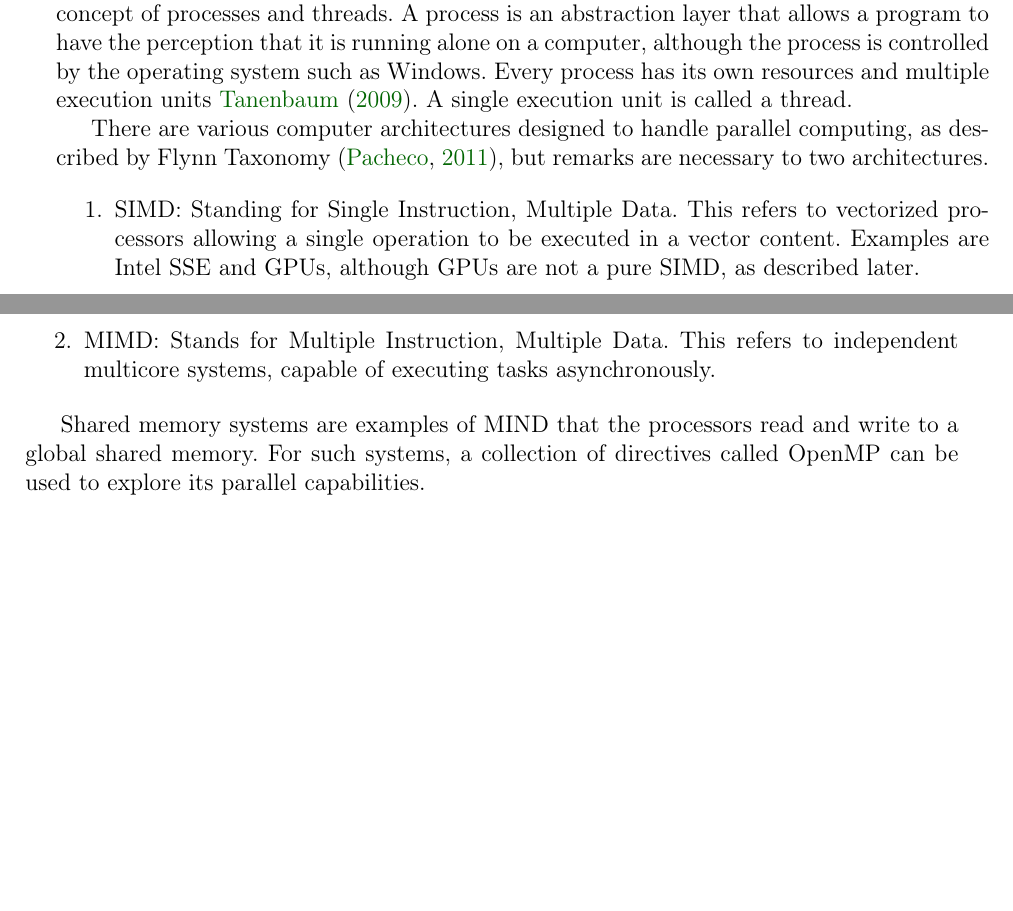
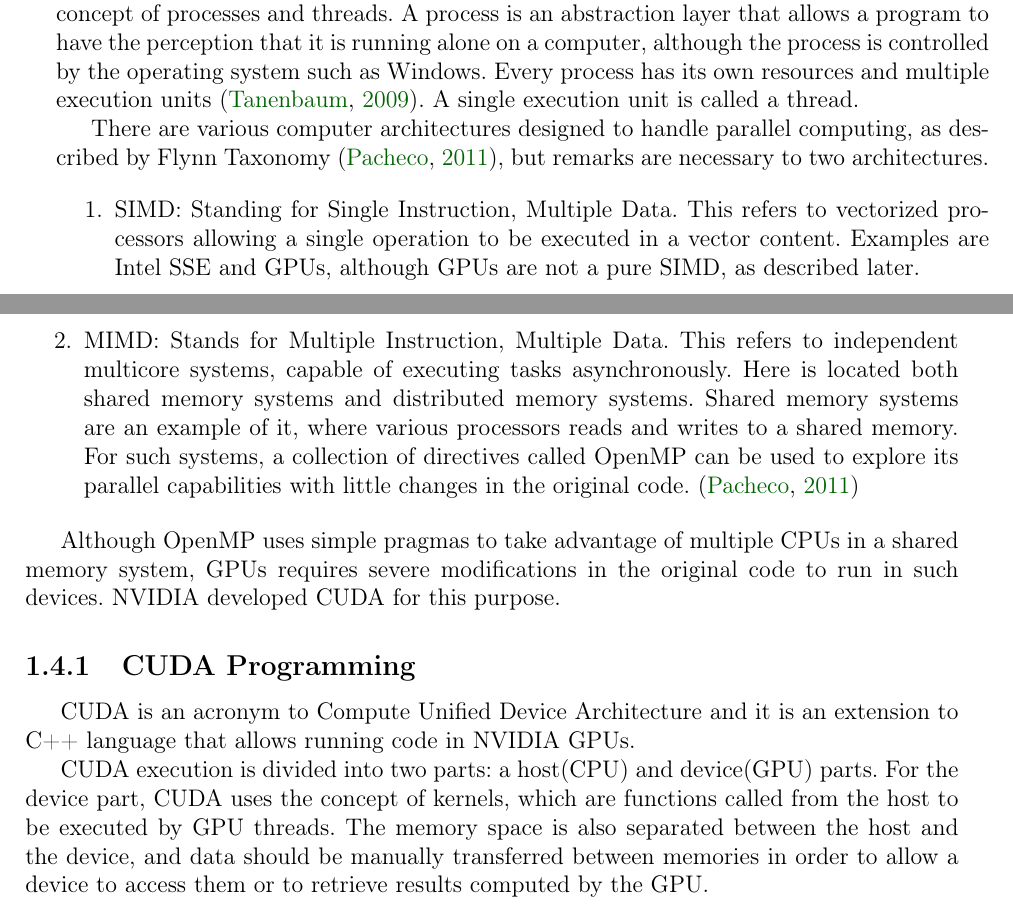
Before and after one commit to giulianobelinassi/TCC, a LaTeX thesis (mono/monografia_template.tex, which reads mono/cap-introducao.tex): two parts of pages 14 and 15 of 23, joined at a grey line, cut so that both start at the same text, the shorter picture padded with empty space. Compiled offline with pdfLaTeX; the source files are stored in an older character set and shown here as Unicode.

Commit message:
Talking about cuda

```diff
--- a/mono/cap-introducao.tex
+++ b/mono/cap-introducao.tex
@@ -356,7 +356,7 @@ An important abstraction that makes parallel computing easier to understand is t
 of processes and threads. A process is an abstraction layer that allows a program to have
 the perception that it is running alone on a computer, although the process is controlled
 by the operating system such as Windows. Every process has its own resources and multiple
-execution units \cite{tanenbaum:2009}. A single execution unit is called a thread.
+execution units \citep{tanenbaum:2009}. A single execution unit is called a thread.
 
 There are various computer architectures designed to handle parallel computing, as described
 by Flynn Taxonomy \citep{pacheco:2011}, but remarks are necessary to two architectures.
@@ -367,8 +367,23 @@ by Flynn Taxonomy \citep{pacheco:2011}, but remarks are necessary to two archite
 		are not a pure SIMD, as described later.
 
 	\item MIMD: Stands for Multiple Instruction, Multiple Data. This refers to independent multicore systems,
-		capable of executing tasks asynchronously.
+	capable of executing tasks asynchronously. Here is located both shared memory systems and distributed
+	memory systems. Shared memory systems are an example of it, where various processors reads and writes to
+	a shared memory. For such systems, a collection of directives called OpenMP can be used to explore its
+	parallel capabilities with little changes in the original code. \citep{pacheco:2011}
+
 \end{enumerate}
 
-Shared memory systems are examples of MIND that the processors read and write to a global shared memory.
-For such systems, a collection of directives called OpenMP can be used to explore its parallel capabilities.
+Although OpenMP uses simple pragmas to take advantage of multiple CPUs in a shared memory system, GPUs
+requires severe modifications in the original code to run in such devices. NVIDIA developed CUDA for this
+purpose.
+
+\subsection{CUDA Programming}
+
+CUDA is an acronym to Compute Unified Device Architecture and it is an extension to C++ language that allows
+running code in NVIDIA GPUs.
+
+CUDA execution is divided into two parts: a host(CPU) and device(GPU) parts. For the device part, CUDA uses
+the concept of kernels, which are functions called from the host to be executed by GPU threads. The
+memory space is also separated between the host and the device, and data should be manually transferred
+between memories in order to allow a device to access them or to retrieve results computed by the GPU.
```
Also changed, not shown: 1 other file.
